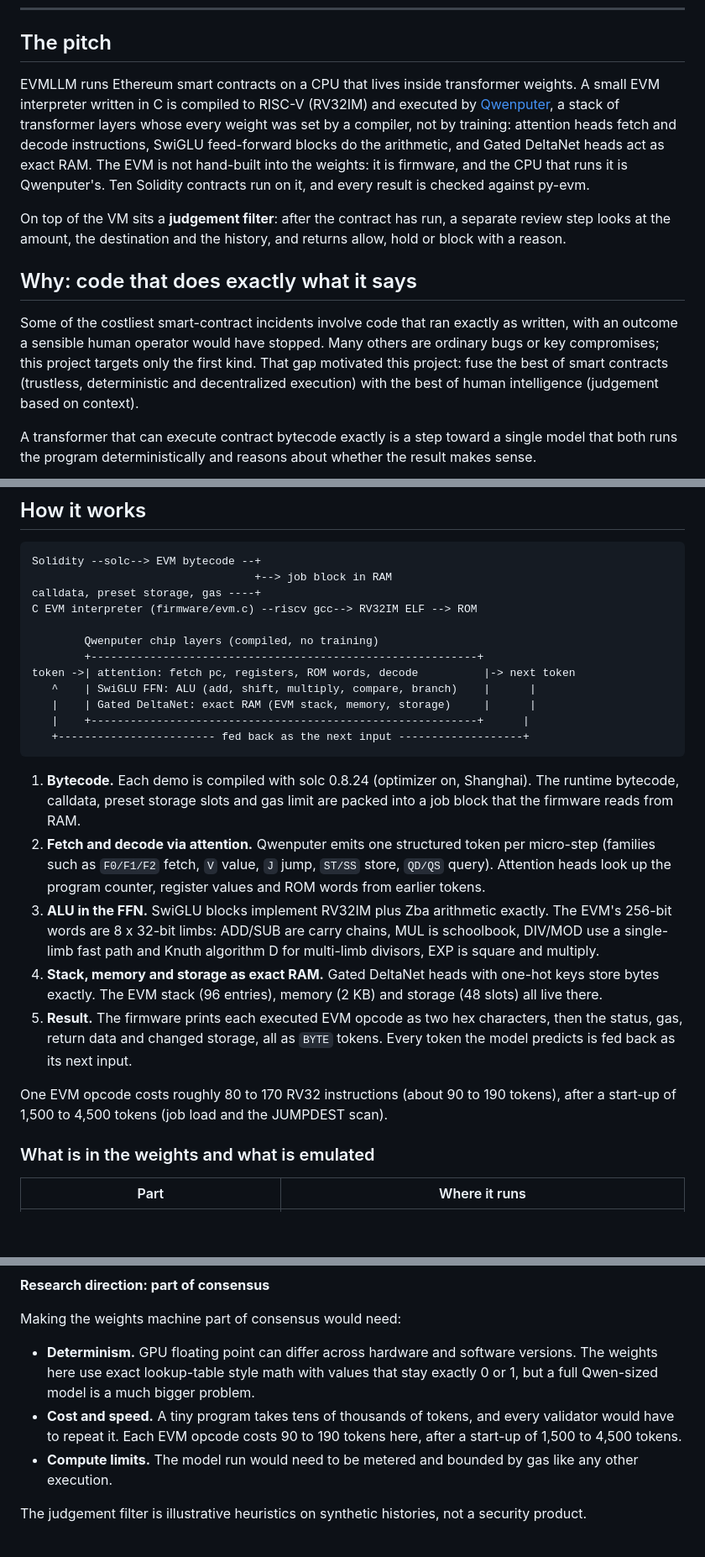
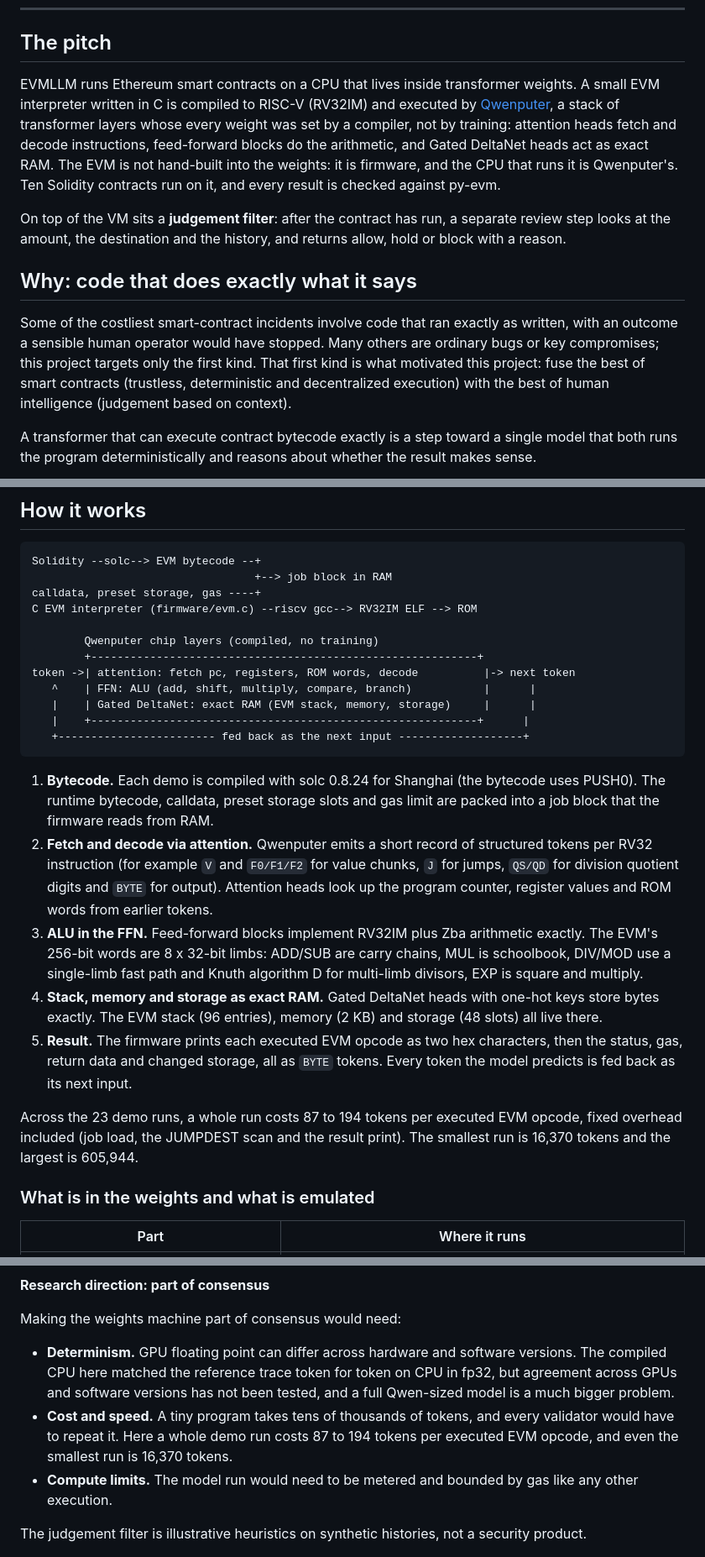
Before and after one commit to Verafyai/evmLLM, a Markdown page: README.md, 3 parts joined by grey strips. Shown at 84% size. Rendered like a GitHub page; blank space fills up the shorter version.

Commit message:
README: fact check against results/ and the Qwenputer post (token costs, CPU speed, token families, solc settings, determinism wording)

````diff
--- a/README.md
+++ b/README.md
@@ -9,13 +9,13 @@ Solidity contracts run on a RISC-V CPU that lives in compiled transformer layers
 
 ## The pitch
 
-EVMLLM runs Ethereum smart contracts on a CPU that lives inside transformer weights. A small EVM interpreter written in C is compiled to RISC-V (RV32IM) and executed by [Qwenputer](https://divagr.com/blog/qwenputer), a stack of transformer layers whose every weight was set by a compiler, not by training: attention heads fetch and decode instructions, SwiGLU feed-forward blocks do the arithmetic, and Gated DeltaNet heads act as exact RAM. The EVM is not hand-built into the weights: it is firmware, and the CPU that runs it is Qwenputer's. Ten Solidity contracts run on it, and every result is checked against py-evm.
+EVMLLM runs Ethereum smart contracts on a CPU that lives inside transformer weights. A small EVM interpreter written in C is compiled to RISC-V (RV32IM) and executed by [Qwenputer](https://divagr.com/blog/qwenputer), a stack of transformer layers whose every weight was set by a compiler, not by training: attention heads fetch and decode instructions, feed-forward blocks do the arithmetic, and Gated DeltaNet heads act as exact RAM. The EVM is not hand-built into the weights: it is firmware, and the CPU that runs it is Qwenputer's. Ten Solidity contracts run on it, and every result is checked against py-evm.
 
 On top of the VM sits a **judgement filter**: after the contract has run, a separate review step looks at the amount, the destination and the history, and returns allow, hold or block with a reason.
 
 ## Why: code that does exactly what it says
 
-Some of the costliest smart-contract incidents involve code that ran exactly as written, with an outcome a sensible human operator would have stopped. Many others are ordinary bugs or key compromises; this project targets only the first kind. That gap motivated this project: fuse the best of smart contracts (trustless, deterministic and decentralized execution) with the best of human intelligence (judgement based on context).
+Some of the costliest smart-contract incidents involve code that ran exactly as written, with an outcome a sensible human operator would have stopped. Many others are ordinary bugs or key compromises; this project targets only the first kind. That first kind is what motivated this project: fuse the best of smart contracts (trustless, deterministic and decentralized execution) with the best of human intelligence (judgement based on context).
 
 A transformer that can execute contract bytecode exactly is a step toward a single model that both runs the program deterministically and reasons about whether the result makes sense.
 
@@ -34,19 +34,19 @@ C EVM interpreter (firmware/evm.c) --riscv gcc--> RV32IM ELF --> ROM
         Qwenputer chip layers (compiled, no training)
         +-----------------------------------------------------------+
 token ->| attention: fetch pc, registers, ROM words, decode          |-> next token
-   ^    | SwiGLU FFN: ALU (add, shift, multiply, compare, branch)    |      |
+   ^    | FFN: ALU (add, shift, multiply, compare, branch)           |      |
    |    | Gated DeltaNet: exact RAM (EVM stack, memory, storage)     |      |
    |    +-----------------------------------------------------------+      |
    +------------------------ fed back as the next input -------------------+
 ```
 
-1. **Bytecode.** Each demo is compiled with solc 0.8.24 (optimizer on, Shanghai). The runtime bytecode, calldata, preset storage slots and gas limit are packed into a job block that the firmware reads from RAM.
-2. **Fetch and decode via attention.** Qwenputer emits one structured token per micro-step (families such as `F0/F1/F2` fetch, `V` value, `J` jump, `ST/SS` store, `QD/QS` query). Attention heads look up the program counter, register values and ROM words from earlier tokens.
-3. **ALU in the FFN.** SwiGLU blocks implement RV32IM plus Zba arithmetic exactly. The EVM's 256-bit words are 8 x 32-bit limbs: ADD/SUB are carry chains, MUL is schoolbook, DIV/MOD use a single-limb fast path and Knuth algorithm D for multi-limb divisors, EXP is square and multiply.
+1. **Bytecode.** Each demo is compiled with solc 0.8.24 for Shanghai (the bytecode uses PUSH0). The runtime bytecode, calldata, preset storage slots and gas limit are packed into a job block that the firmware reads from RAM.
+2. **Fetch and decode via attention.** Qwenputer emits a short record of structured tokens per RV32 instruction (for example `V` and `F0/F1/F2` for value chunks, `J` for jumps, `QS/QD` for division quotient digits and `BYTE` for output). Attention heads look up the program counter, register values and ROM words from earlier tokens.
+3. **ALU in the FFN.** Feed-forward blocks implement RV32IM plus Zba arithmetic exactly. The EVM's 256-bit words are 8 x 32-bit limbs: ADD/SUB are carry chains, MUL is schoolbook, DIV/MOD use a single-limb fast path and Knuth algorithm D for multi-limb divisors, EXP is square and multiply.
 4. **Stack, memory and storage as exact RAM.** Gated DeltaNet heads with one-hot keys store bytes exactly. The EVM stack (96 entries), memory (2 KB) and storage (48 slots) all live there.
 5. **Result.** The firmware prints each executed EVM opcode as two hex characters, then the status, gas, return data and changed storage, all as `BYTE` tokens. Every token the model predicts is fed back as its next input.
 
-One EVM opcode costs roughly 80 to 170 RV32 instructions (about 90 to 190 tokens), after a start-up of 1,500 to 4,500 tokens (job load and the JUMPDEST scan).
+Across the 23 demo runs, a whole run costs 87 to 194 tokens per executed EVM opcode, fixed overhead included (job load, the JUMPDEST scan and the result print). The smallest run is 16,370 tokens and the largest is 605,944.
 
 ### What is in the weights and what is emulated
 
@@ -214,8 +214,8 @@ This is a demo that exact computation can live in a model's weights. It is not a
 
 Making the weights machine part of consensus would need:
 
-- **Determinism.** GPU floating point can differ across hardware and software versions. The weights here use exact lookup-table style math with values that stay exactly 0 or 1, but a full Qwen-sized model is a much bigger problem.
-- **Cost and speed.** A tiny program takes tens of thousands of tokens, and every validator would have to repeat it. Each EVM opcode costs 90 to 190 tokens here, after a start-up of 1,500 to 4,500 tokens.
+- **Determinism.** GPU floating point can differ across hardware and software versions. The compiled CPU here matched the reference trace token for token on CPU in fp32, but agreement across GPUs and software versions has not been tested, and a full Qwen-sized model is a much bigger problem.
+- **Cost and speed.** A tiny program takes tens of thousands of tokens, and every validator would have to repeat it. Here a whole demo run costs 87 to 194 tokens per executed EVM opcode, and even the smallest run is 16,370 tokens.
 - **Compute limits.** The model run would need to be metered and bounded by gas like any other execution.
 
 The judgement filter is illustrative heuristics on synthetic histories, not a security product.
````
Also changed, not shown: other parts of README.md (+2 -2 lines).
